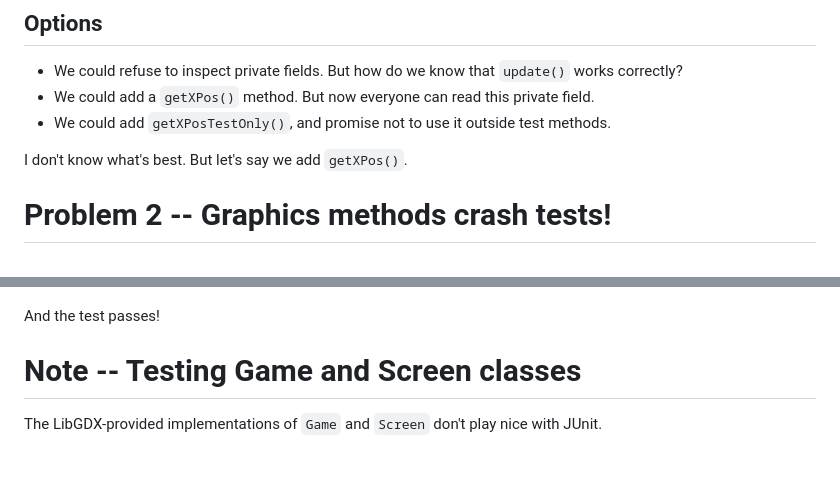
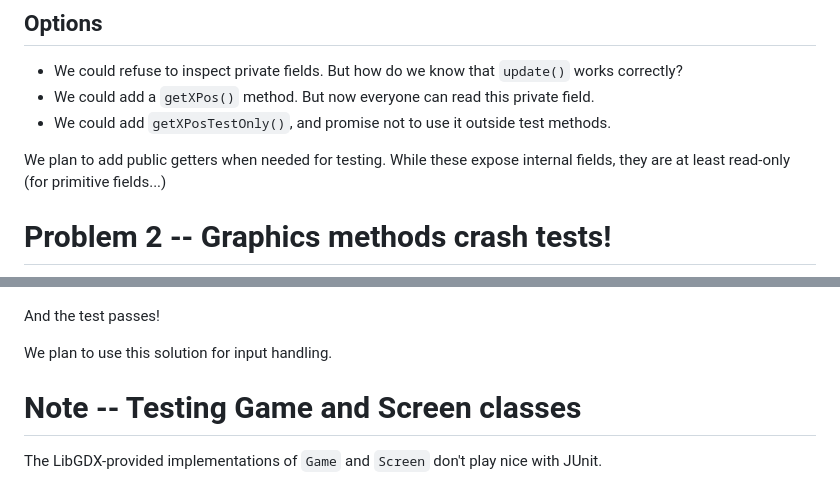
Before and after one commit to bv-cyberai/GameOfCells, a Markdown page: docs/testing_problems.md, 2 parts joined by grey strips. Rendered like a GitHub page; blank space fills up the shorter version.

Commit message:
Update test-guidelines document to reflect out decision to use InputProvider

```diff
--- a/docs/testing_problems.md
+++ b/docs/testing_problems.md
@@ -21,7 +21,8 @@ We make the cell, and move it, but we can't access `xPos`!
     But now everyone can read this private field.
 - We could add `getXPosTestOnly()`, and promise not to use it outside test methods.
 
-I don't know what's best. But let's say we add `getXPos()`.
+We plan to add public getters when needed for testing.
+While these expose internal fields, they are at least read-only (for primitive fields...)
 
 # Problem 2 -- Graphics methods crash tests!
 
@@ -86,6 +87,8 @@ and give it the fake input provider in test code.
 
 And the test passes!
 
+We plan to use this solution for input handling.
+
 # Note -- Testing Game and Screen classes
 
 The LibGDX-provided implementations of `Game` and `Screen` don't play nice
```
